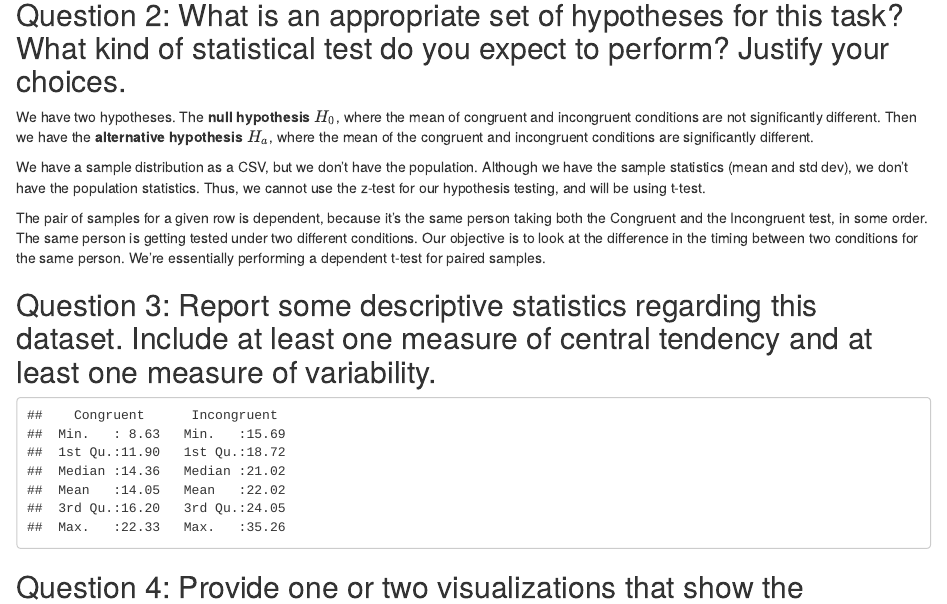
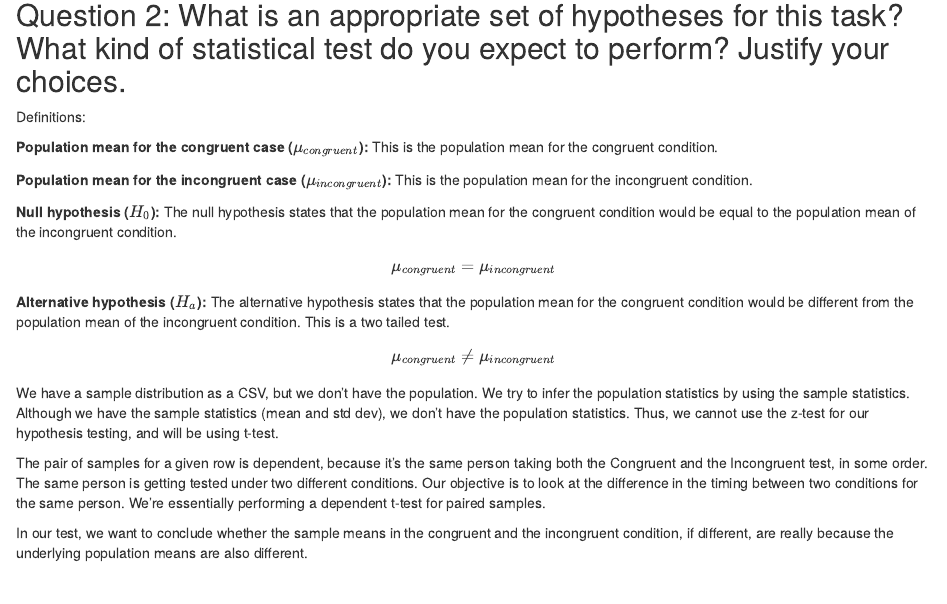
Before and after one commit to XCMer/DAND-Perceptual-Phenomenon, an R Markdown document (perceptual_phenomenon.Rmd): the page in a window 1100 px wide, from 220 px down. The pictures show the output file perceptual_phenomenon.html that the author committed with the source, opened offline.

Commit message:
Amended explanation as per review

```diff
--- a/perceptual_phenomenon.Rmd
+++ b/perceptual_phenomenon.Rmd
@@ -24,11 +24,25 @@ stroop <- read.csv('stroopdata.csv')
 
 ## Question 2: What is an appropriate set of hypotheses for this task? What kind of statistical test do you expect to perform? Justify your choices.
 
-We have two hypotheses. The **null hypothesis** $H_0$, where the mean of congruent and incongruent conditions are not significantly different. Then we have the **alternative hypothesis** $H_a$, where the mean of the congruent and incongruent conditions are significantly different.
+Definitions:
 
-We have a sample distribution as a CSV, but we don't have the population. Although we have the sample statistics (mean and std dev), we don't have the population statistics. Thus, we cannot use the z-test for our hypothesis testing, and will be using t-test.
+**Population mean for the congruent case ($\mu_{congruent}$):** This is the population mean for the congruent condition.
+
+**Population mean for the incongruent case ($\mu_{incongruent}$):** This is the population mean for the incongruent condition.
+
+**Null hypothesis ($H_0$):** The null hypothesis states that the population mean for the congruent condition would be equal to the population mean of the incongruent condition.
+
+$$\mu_{congruent} = \mu_{incongruent}$$
+
+**Alternative hypothesis ($H_a$):** The alternative hypothesis states that the population mean for the congruent condition would be different from the population mean of the incongruent condition. This is a two tailed test.
+
+$$\mu_{congruent} \ne \mu_{incongruent}$$
+
+We have a sample distribution as a CSV, but we don't have the population. We try to infer the population statistics by using the sample statistics. Although we have the sample statistics (mean and std dev), we don't have the population statistics. Thus, we cannot use the z-test for our hypothesis testing, and will be using t-test.
 
 The pair of samples for a given row is dependent, because it's the same person taking both the Congruent and the Incongruent test, in some order. The same person is getting tested under two different conditions. Our objective is to look at the difference in the timing between two conditions for the same person. We're essentially performing a dependent t-test for paired samples.
+
+In our test, we want to conclude whether the sample means in the congruent and the incongruent condition, if different, are really because the underlying population means are also different.
 
 ## Question 3: Report some descriptive statistics regarding this dataset. Include at least one measure of central tendency and at least one measure of variability.
 
```
Also changed, not shown: perceptual_phenomenon.html.
